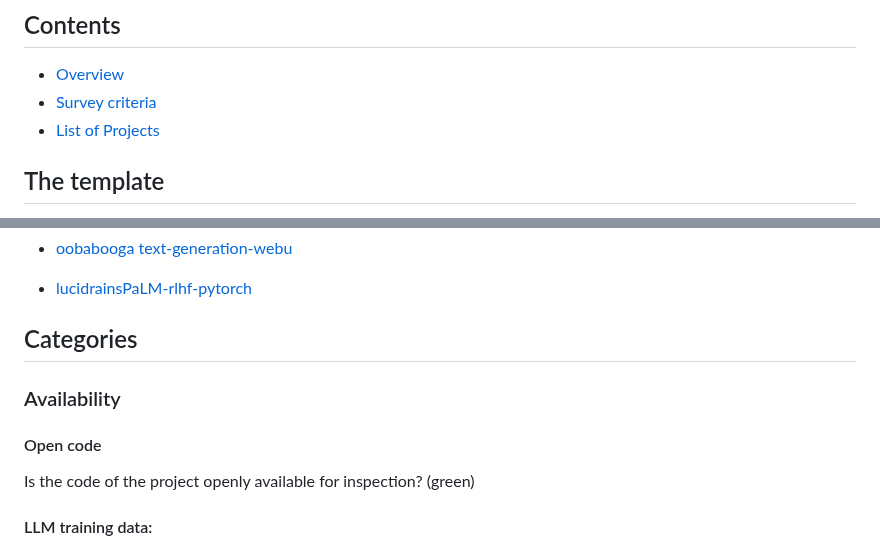
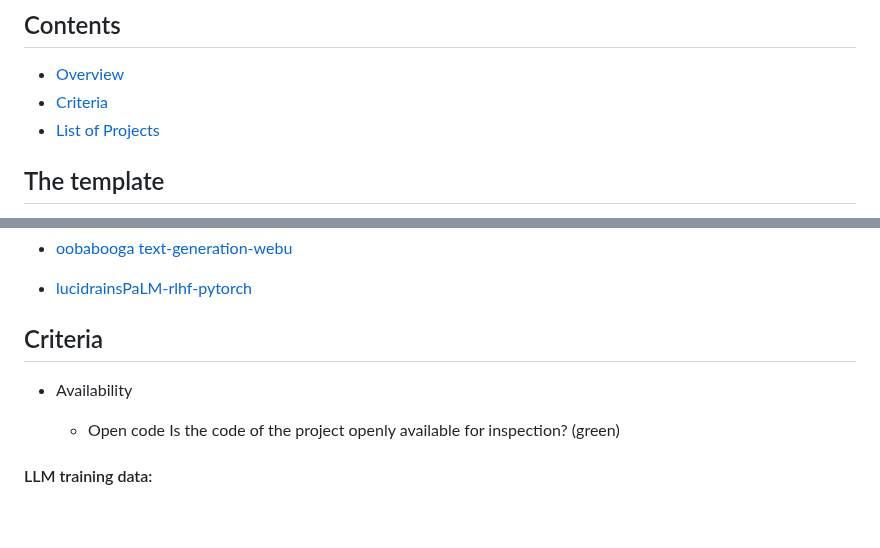
Before and after one commit to opening-up-chatgpt/opening-up-chatgpt.github.io, a Markdown page: readme.md, 2 parts joined by grey strips. GitHub-like rendering; blank space fills up the shorter version.

```diff
--- a/readme.md
+++ b/readme.md
@@ -10,7 +10,7 @@ Large language models that exhibit instruction-following behaviour represent one
 ## Contents
 
 - [Overview](#overview)
-- [Survey criteria](#survey-criteria)
+- [Criteria](#survey-criteria)
 - [List of Projects](#list-of-projects)
 
 ## The template
@@ -54,11 +54,11 @@ Append the new project at the end of file
 
 - [lucidrainsPaLM-rlhf-pytorch](https://github.com/lucidrains/PaLM-rlhf-pytorch)
 
-## Categories
+## Criteria
 
-### Availability
+- Availability
 
-#### Open code
+    -  Open code
 Is the code of the project openly available for inspection? (green)
 
 #### LLM training data:
```
